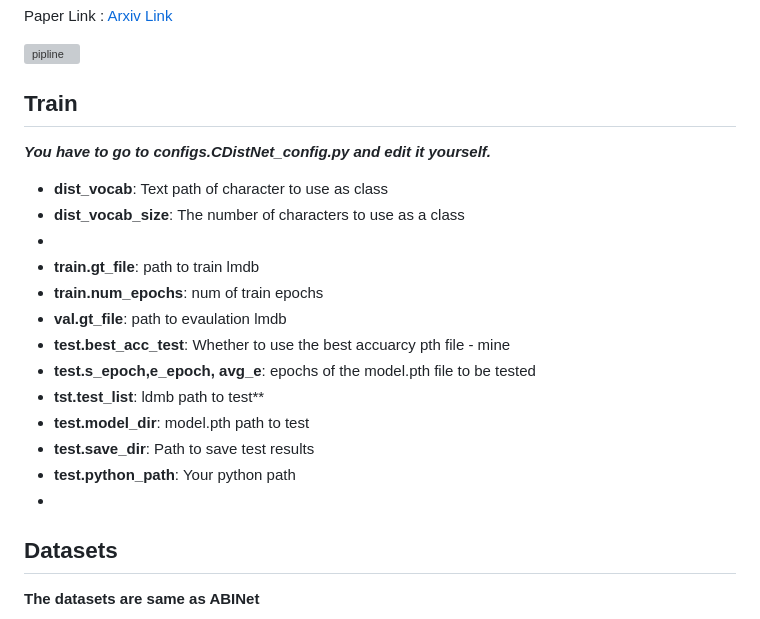
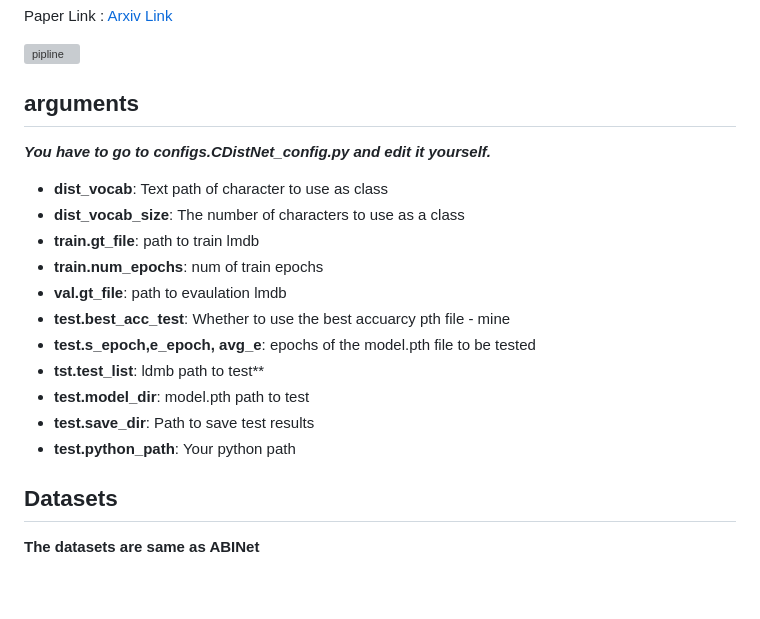
Before and after one commit to LeeHakHo/ETRI_Project, a Markdown page: CDistNet-master_retry/README.md, the part around the change. Rendered like a GitHub page; blank space fills up the shorter version; grey boxes are pictures that could not be loaded.

```diff
--- a/CDistNet-master_retry/README.md
+++ b/CDistNet-master_retry/README.md
@@ -7,11 +7,10 @@ Paper Link : [Arxiv Link](http://arxiv.org/abs/2111.11011)
 
 ![pipline](./utils/fig2_00.png)
 
-## Train
+## arguments
 ***You have to go to configs.CDistNet_config.py and edit it yourself.***
 - **dist_vocab**: Text path of character to use as class
 - **dist_vocab_size**: The number of characters to use as a class
--
 - **train.gt_file**: path to train lmdb
 - **train.num_epochs**: num of train epochs
 - **val.gt_file**: path to evaulation lmdb
@@ -21,7 +20,7 @@ Paper Link : [Arxiv Link](http://arxiv.org/abs/2111.11011)
 - **test.model_dir**: model.pth path to test
 - **test.save_dir**: Path to save test results
 - **test.python_path**: Your python path
--
+
 ## Datasets
 **The datasets are same as ABINet**
 - Training datasets
```
